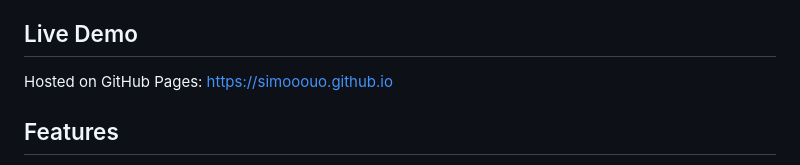
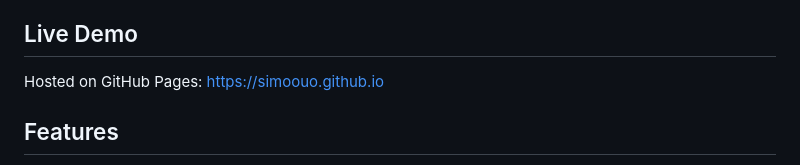
Before and after one commit to SIMOOuO/SIMOOuO.github.io, a Markdown page: README.md, the part around the change. Rendered like a GitHub page.

Commit message:
adjust readme

```diff
--- a/README.md
+++ b/README.md
@@ -6,7 +6,7 @@ A curated collection of useful websites, tools, and resources for learning, prod
 
 ## Live Demo
 
-Hosted on GitHub Pages: [https://simooouo.github.io](https://simooouo.github.io)
+Hosted on GitHub Pages: [https://simoouo.github.io](https://simoouo.github.io)
 
 ## Features
 
```
Also changed, not shown: README.zh-CN.md (+1 -1 lines).
